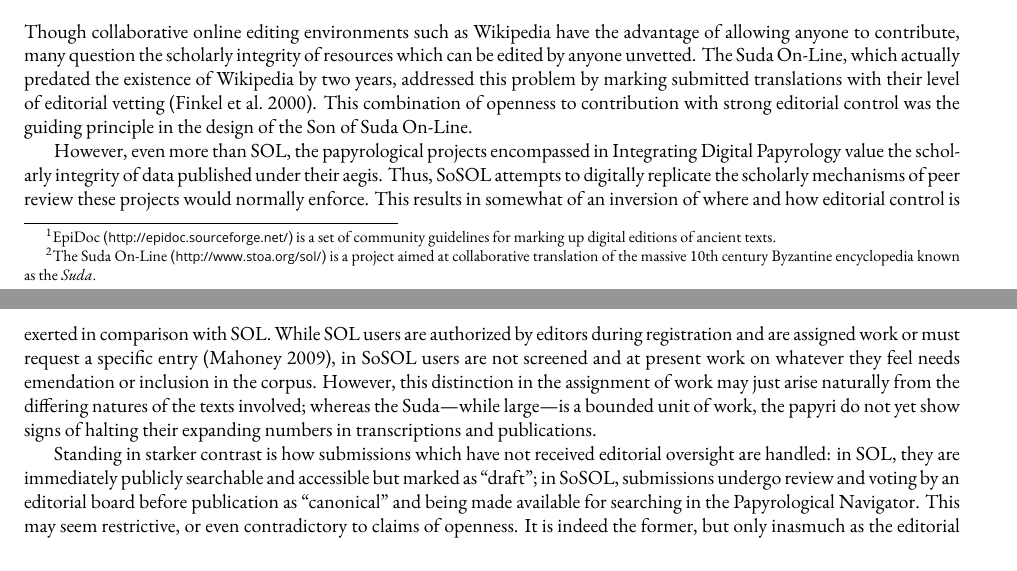
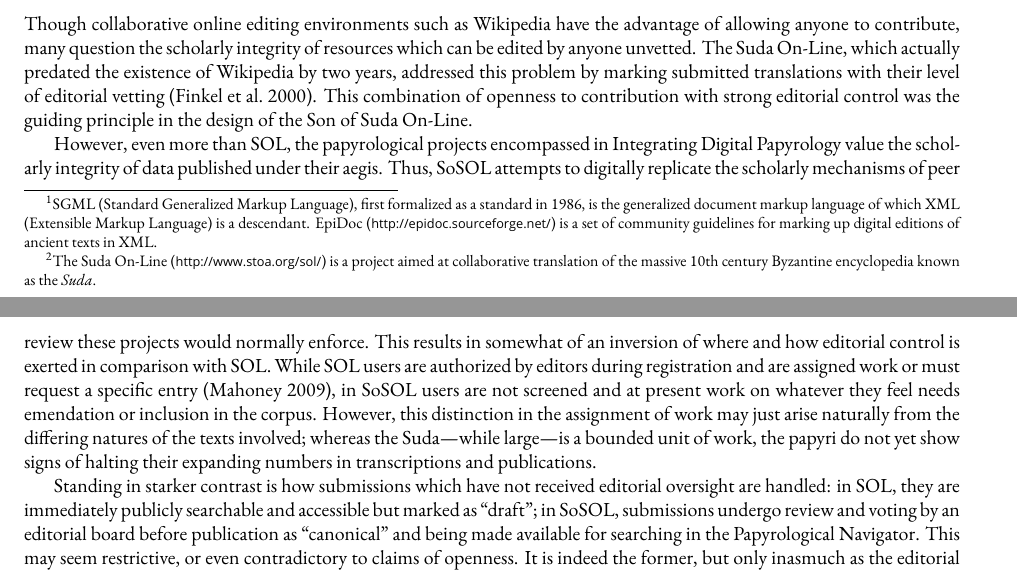
Before and after one commit to ryanfb/papers-BICS, a LaTeX document (bics-sosol.tex): two parts of pages 1 and 2 of 12, joined at a grey line, cut so that both start at the same text. Compiled offline with XeLaTeX; a missing font is replaced by an installed copy or a similar font.

Commit message:
SGML/XML footnote

```diff
--- a/bics-sosol.tex
+++ b/bics-sosol.tex
@@ -83,7 +83,7 @@
 
 \section*{Introduction}
 
-Integrating Digital Papyrology (IDP) is a multi-institutional project aimed at establishing and improving relationships between three digital papyrological resources: the Duke Databank of Documentary Papyri (DDbDP), the Heidelberger Gesamtverzeichnis der griechischen Papyrusurkunden \"{A}gyptens (HGV), and the Advanced Papyrological Information System (APIS). Started in 1983, the DDbDP collects a number of digital transcriptions of ancient documentary papyri from print editions. HGV and APIS, meanwhile, collect metadata (place of origin, date, keywords, bibliography, etc.) and images of much of the same material. A unification of these data sources would allow linking the digital transcriptions of texts with the images, dates, and other metadata, and in 2007 the Andrew W. Mellon Foundation funded a project, “Integrating Digital Papyrology,” to begin this process. Over the years the DDbDP has undergone a number of transitions, and this project also supported its transition from an idiosyncratic SGML encoding to standards-based EpiDoc\footnote{EpiDoc (\url{http://epidoc.sourceforge.net/}) is a set of community guidelines for marking up digital editions of ancient texts.} XML markup. In addition the grant provided funding to improve and finish the first generation of a tool for searching and browsing the unified collection of materials, called the Papyrological Navigator (or PN). At the conclusion of the IDP grant, Mellon funded a second phase of the project (called IDP2) with the following goals:
+Integrating Digital Papyrology (IDP) is a multi-institutional project aimed at establishing and improving relationships between three digital papyrological resources: the Duke Databank of Documentary Papyri (DDbDP), the Heidelberger Gesamtverzeichnis der griechischen Papyrusurkunden \"{A}gyptens (HGV), and the Advanced Papyrological Information System (APIS). Started in 1983, the DDbDP collects a number of digital transcriptions of ancient documentary papyri from print editions. HGV and APIS, meanwhile, collect metadata (place of origin, date, keywords, bibliography, etc.) and images of much of the same material. A unification of these data sources would allow linking the digital transcriptions of texts with the images, dates, and other metadata, and in 2007 the Andrew W. Mellon Foundation funded a project, “Integrating Digital Papyrology,” to begin this process. Over the years the DDbDP has undergone a number of transitions, and this project also supported its transition from an idiosyncratic SGML encoding to standards-based EpiDoc XML markup.\footnote{SGML (Standard Generalized Markup Language), first formalized as a standard in 1986, is the generalized document markup language of which XML (Extensible Markup Language) is a descendant. EpiDoc (\url{http://epidoc.sourceforge.net/}) is a set of community guidelines for marking up digital editions of ancient texts in XML.} In addition the grant provided funding to improve and finish the first generation of a tool for searching and browsing the unified collection of materials, called the Papyrological Navigator (or PN). At the conclusion of the IDP grant, Mellon funded a second phase of the project (called IDP2) with the following goals:
 % \footnote{“Background and Funding: Integrating Digital Papyrology” (\url{http://idp.atlantides.org/trac/idp/wiki/BackgroundAndFunding})}
 \begin{quote}
   \begin{enumerate}
```
